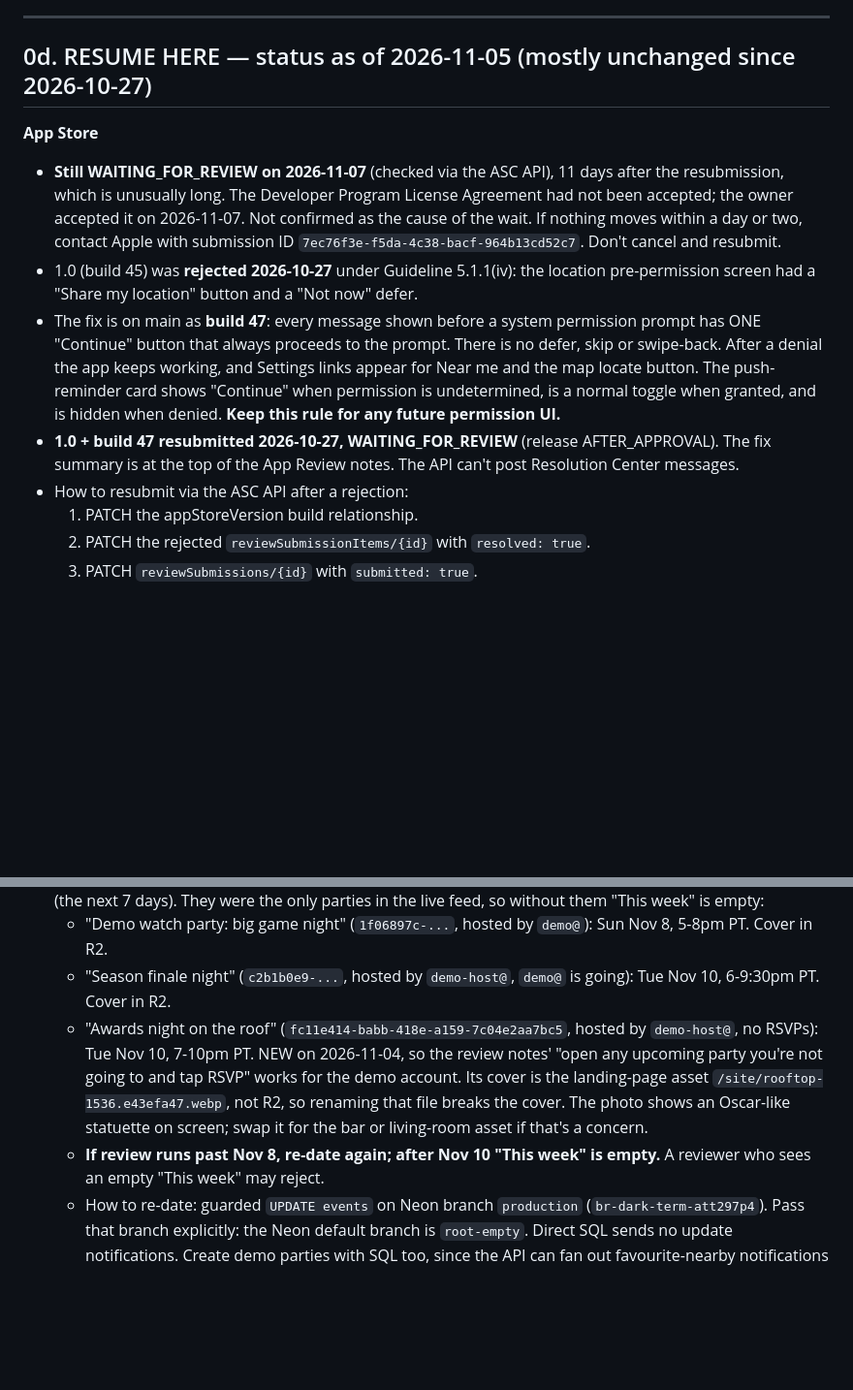
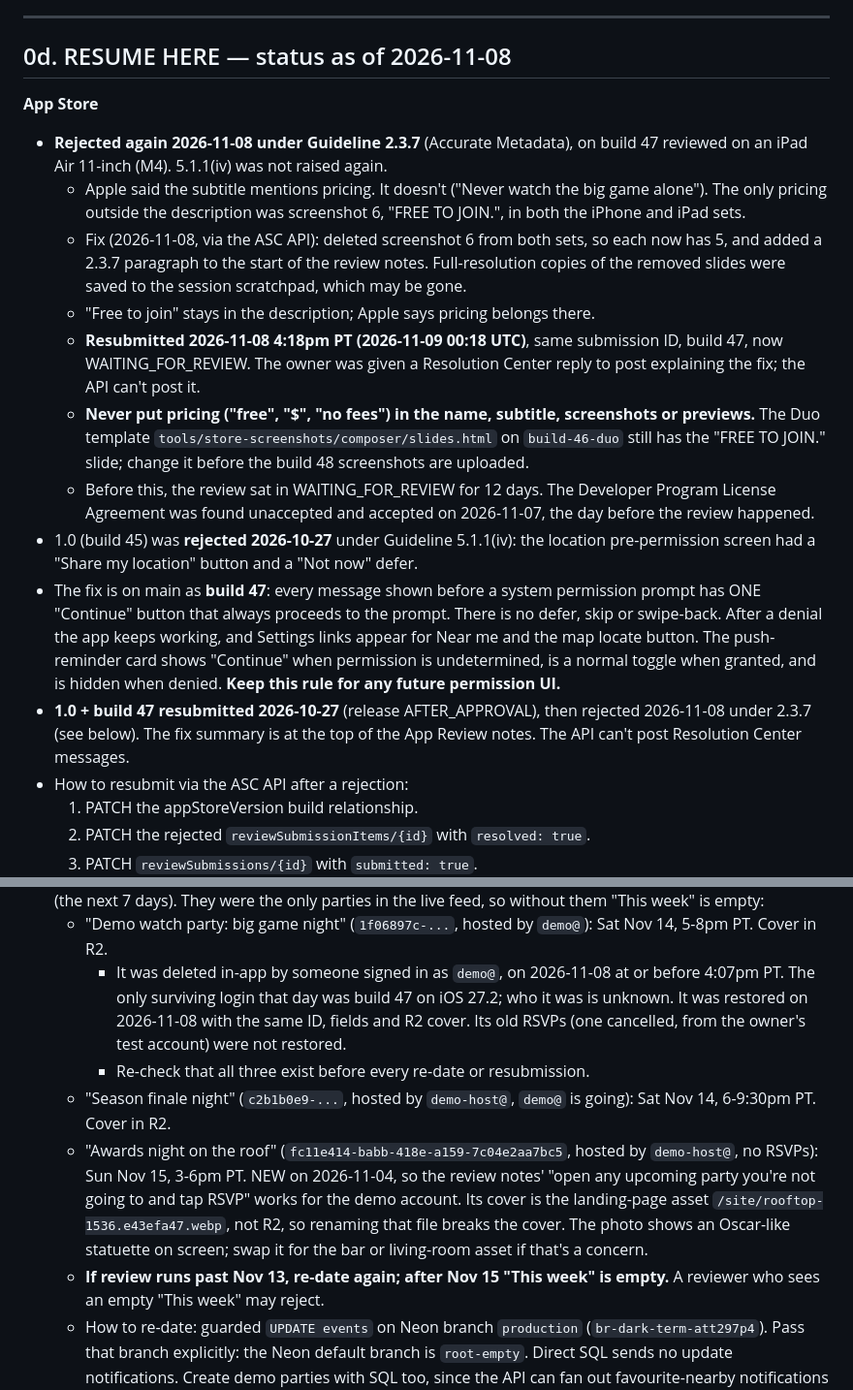
Before and after one commit to meeglosh/spot-seek, a Markdown page: HANDOFF.md, 2 parts joined by grey strips. Shown at 97% size. GitHub-like rendering; blank space fills up the shorter version.

Commit message:
docs: handoff for 2026-11-08 (2.3.7 rejection fixed and resubmitted, demo parties restored and re-dated)
Co-Authored-By: Claude Opus 5.5 <noreply@anthropic.com>

```diff
--- a/HANDOFF.md
+++ b/HANDOFF.md
@@ -25,14 +25,28 @@ for payments design see `PAYMENTS.md`; for human-decisions-pending see
 
 ---
 
-## 0d. RESUME HERE — status as of 2026-11-05 (mostly unchanged since 2026-10-27)
+## 0d. RESUME HERE — status as of 2026-11-08
 
 **App Store**
-- **Still WAITING_FOR_REVIEW on 2026-11-07** (checked via the ASC API), 11 days after
-  the resubmission, which is unusually long. The Developer Program License Agreement
-  had not been accepted; the owner accepted it on 2026-11-07. Not confirmed as the
-  cause of the wait. If nothing moves within a day or two, contact Apple with submission
-  ID `7ec76f3e-f5da-4c38-bacf-964b13cd52c7`. Don't cancel and resubmit.
+- **Rejected again 2026-11-08 under Guideline 2.3.7** (Accurate Metadata), on build 47
+  reviewed on an iPad Air 11-inch (M4). 5.1.1(iv) was not raised again.
+  - Apple said the subtitle mentions pricing. It doesn't ("Never watch the big game
+    alone"). The only pricing outside the description was screenshot 6, "FREE TO JOIN.",
+    in both the iPhone and iPad sets.
+  - Fix (2026-11-08, via the ASC API): deleted screenshot 6 from both sets, so each now
+    has 5, and added a 2.3.7 paragraph to the start of the review notes. Full-resolution
+    copies of the removed slides were saved to the session scratchpad, which may be gone.
+  - "Free to join" stays in the description; Apple says pricing belongs there.
+  - **Resubmitted 2026-11-08 4:18pm PT (2026-11-09 00:18 UTC)**, same submission ID,
+    build 47, now WAITING_FOR_REVIEW. The owner was given a Resolution Center reply to
+    post explaining the fix; the API can't post it.
+  - **Never put pricing ("free", "$", "no fees") in the name, subtitle, screenshots or
+    previews.** The Duo template `tools/store-screenshots/composer/slides.html` on
+    `build-46-duo` still has the "FREE TO JOIN." slide; change it before the build 48
+    screenshots are uploaded.
+  - Before this, the review sat in WAITING_FOR_REVIEW for 12 days. The Developer Program
+    License Agreement was found unaccepted and accepted on 2026-11-07, the day before the
+    review happened.
 - 1.0 (build 45) was **rejected 2026-10-27** under Guideline 5.1.1(iv): the location
   pre-permission screen had a "Share my location" button and a "Not now" defer.
 - The fix is on main as **build 47**: every message shown before a system permission
@@ -41,8 +55,8 @@ for payments design see `PAYMENTS.md`; for human-decisions-pending see
   appear for Near me and the map locate button. The push-reminder card shows
   "Continue" when permission is undetermined, is a normal toggle when granted, and is
   hidden when denied. **Keep this rule for any future permission UI.**
-- **1.0 + build 47 resubmitted 2026-10-27, WAITING_FOR_REVIEW** (release
-  AFTER_APPROVAL). The fix summary is at the top of the App Review notes. The API
+- **1.0 + build 47 resubmitted 2026-10-27** (release AFTER_APPROVAL), then rejected
+  2026-11-08 under 2.3.7 (see below). The fix summary is at the top of the App Review notes. The API
   can't post Resolution Center messages.
 - How to resubmit via the ASC API after a rejection:
   1. PATCH the appStoreVersion build relationship.
@@ -52,17 +66,22 @@ for payments design see `PAYMENTS.md`; for human-decisions-pending see
   default "This week" (the next 7 days). They were the only parties in the live feed,
   so without them "This week" is empty:
-  - "Demo watch party: big game night" (`1f06897c-...`, hosted by `demo@`): Sun Nov 8,
+  - "Demo watch party: big game night" (`1f06897c-...`, hosted by `demo@`): Sat Nov 14,
     5-8pm PT. Cover in R2.
+    - It was deleted in-app by someone signed in as `demo@`, on 2026-11-08 at or before
+      4:07pm PT. The only surviving login that day was build 47 on iOS 27.2; who it was is
+      unknown. It was restored on 2026-11-08 with the same ID, fields and R2 cover. Its old
+      RSVPs (one cancelled, from the owner's test account) were not restored.
+    - Re-check that all three exist before every re-date or resubmission.
   - "Season finale night" (`c2b1b0e9-...`, hosted by `demo-host@`, `demo@` is going):
-    Tue Nov 10, 6-9:30pm PT. Cover in R2.
+    Sat Nov 14, 6-9:30pm PT. Cover in R2.
   - "Awards night on the roof" (`fc11e414-babb-418e-a159-7c04e2aa7bc5`, hosted by
-    `demo-host@`, no RSVPs): Tue Nov 10, 7-10pm PT. NEW on 2026-11-04, so the review
+    `demo-host@`, no RSVPs): Sun Nov 15, 3-6pm PT. NEW on 2026-11-04, so the review
     notes' "open any upcoming party you're not going to and tap RSVP" works for the
     demo account. Its cover is the landing-page asset
     `/site/rooftop-1536.e43efa47.webp`, not R2, so renaming that file breaks the
     cover. The photo shows an Oscar-like statuette on screen; swap it for the bar or
     living-room asset if that's a concern.
-  - **If review runs past Nov 8, re-date again; after Nov 10 "This week" is empty.** A
+  - **If review runs past Nov 13, re-date again; after Nov 15 "This week" is empty.** A
     reviewer who sees an empty "This week" may reject.
   - How to re-date: guarded `UPDATE events` on Neon branch `production`
     (`br-dark-term-att297p4`). Pass that branch explicitly: the Neon default branch is
```
Also changed, not shown: other parts of HANDOFF.md (+3 -3 lines).
